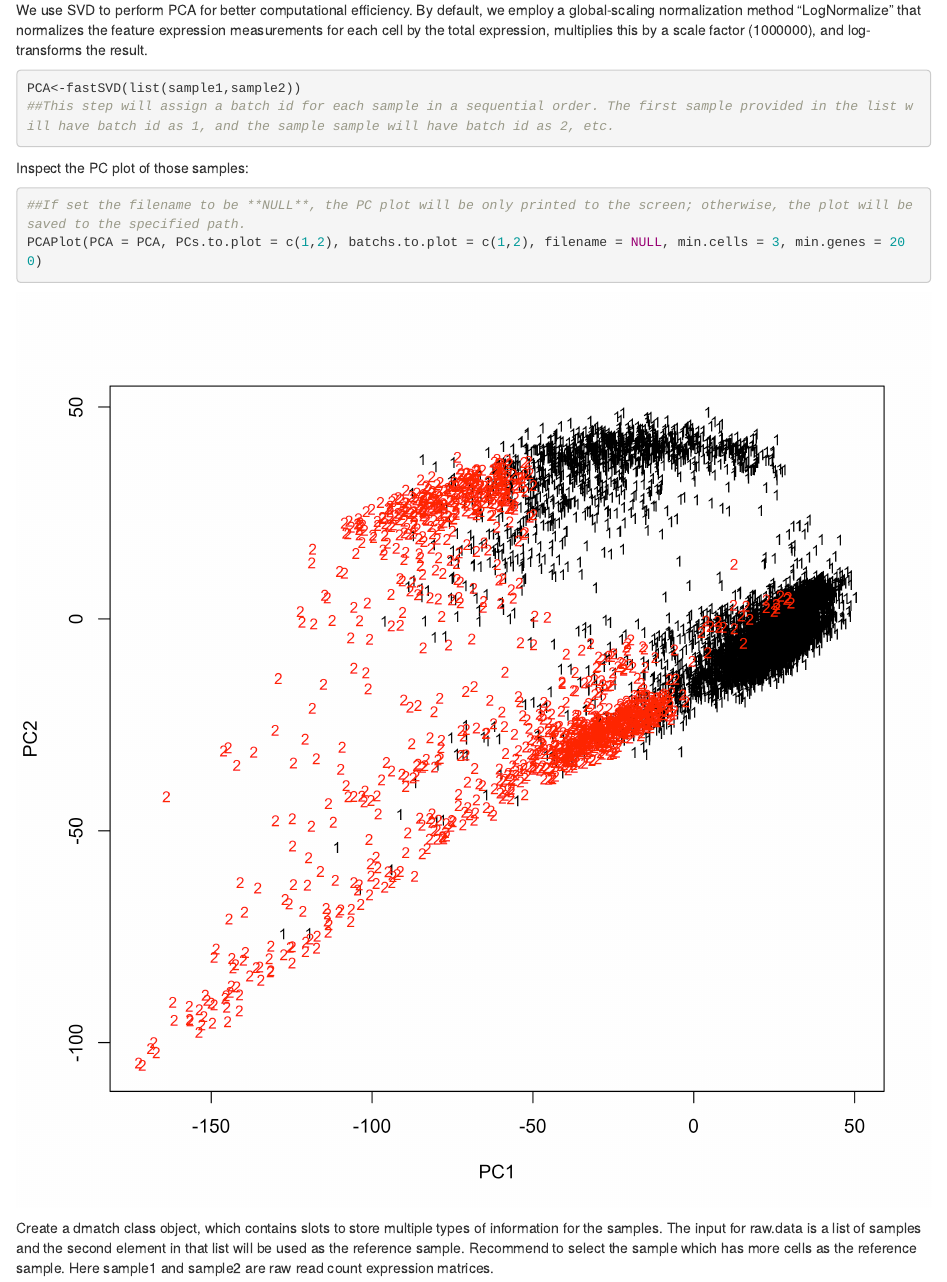
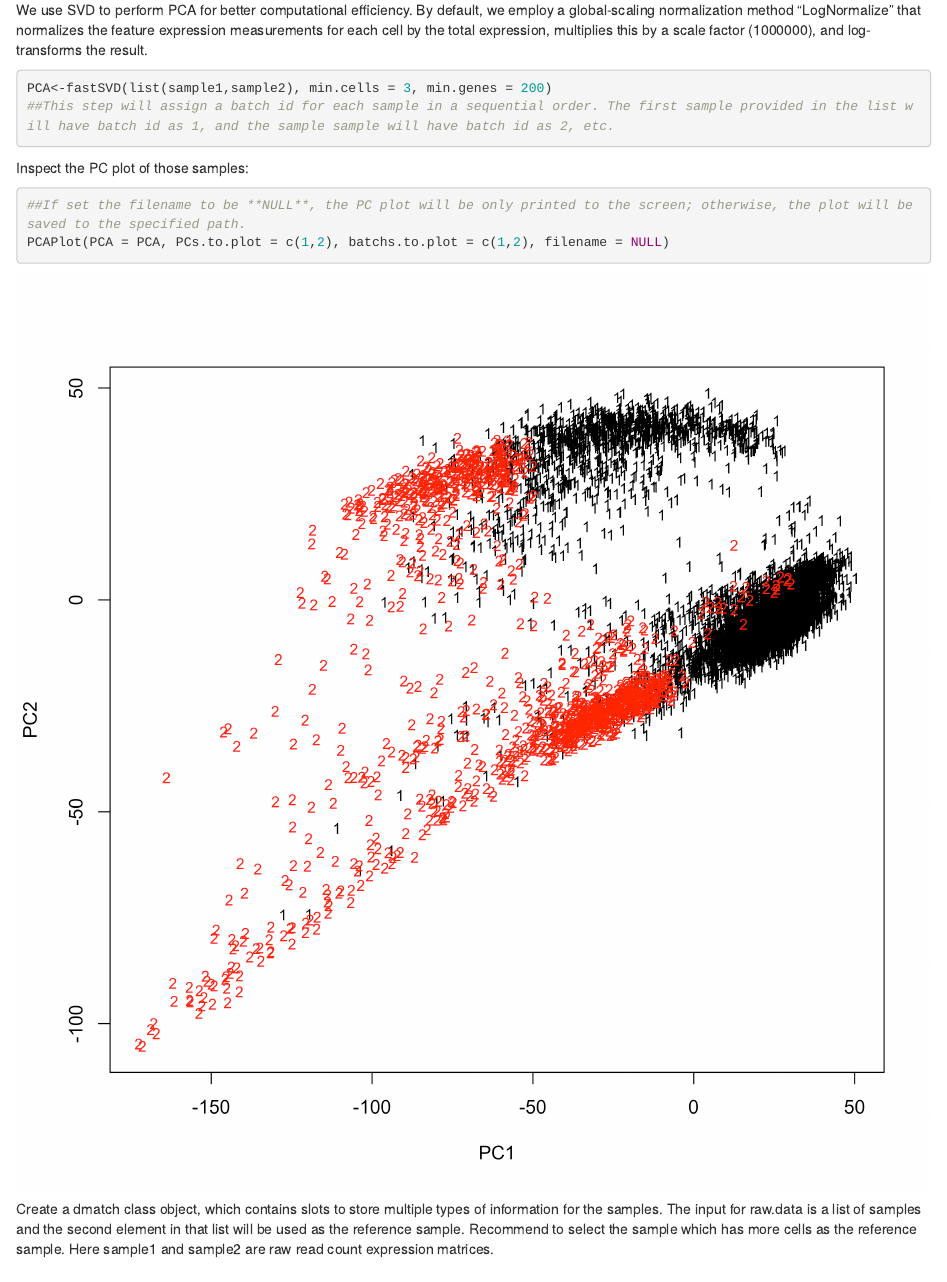
Before and after one commit to qzhan321/dmatch, an R Markdown document (vignettes/dmatch.Rmd): the page in a window 1100 px wide, from 680 px down. Rendered offline with R 4.5, knitr and Pandoc, with nearby package versions.

Commit message:
Add files via upload

````diff
--- a/vignettes/dmatch.Rmd
+++ b/vignettes/dmatch.Rmd
@@ -42,14 +42,14 @@ colnames(sample2)<-paste("sample2", colnames(sample2), sep = "_")
 We use SVD to perform PCA for better computational efficiency. By default, we employ a global-scaling normalization method “LogNormalize” that normalizes the feature expression measurements for each cell by the total expression, multiplies this by a scale factor (1000000), and log-transforms the result.
 
 ```{r eval=F}
-PCA<-fastSVD(list(sample1,sample2))
+PCA<-fastSVD(list(sample1,sample2), min.cells = 3, min.genes = 200)
 ##This step will assign a batch id for each sample in a sequential order. The first sample provided in the list will have batch id as 1, and the sample sample will have batch id as 2, etc.
 ```
 
 Inspect the PC plot of those samples:
 ```{r eval=F}
 ##If set the filename to be **NULL**, the PC plot will be only printed to the screen; otherwise, the plot will be saved to the specified path.
-PCAPlot(PCA = PCA, PCs.to.plot = c(1,2), batchs.to.plot = c(1,2), filename = NULL, min.cells = 3, min.genes = 200)
+PCAPlot(PCA = PCA, PCs.to.plot = c(1,2), batchs.to.plot = c(1,2), filename = NULL)
 ```
 
 <img src="pc_plot.png" title="pc plot before correction" alt="plot of chunk pc_plot" style="display:block; margin: auto" style="display: block; margin: auto;" />
````
Also changed, not shown: docs/pkgdown.yml, 1 other file.
